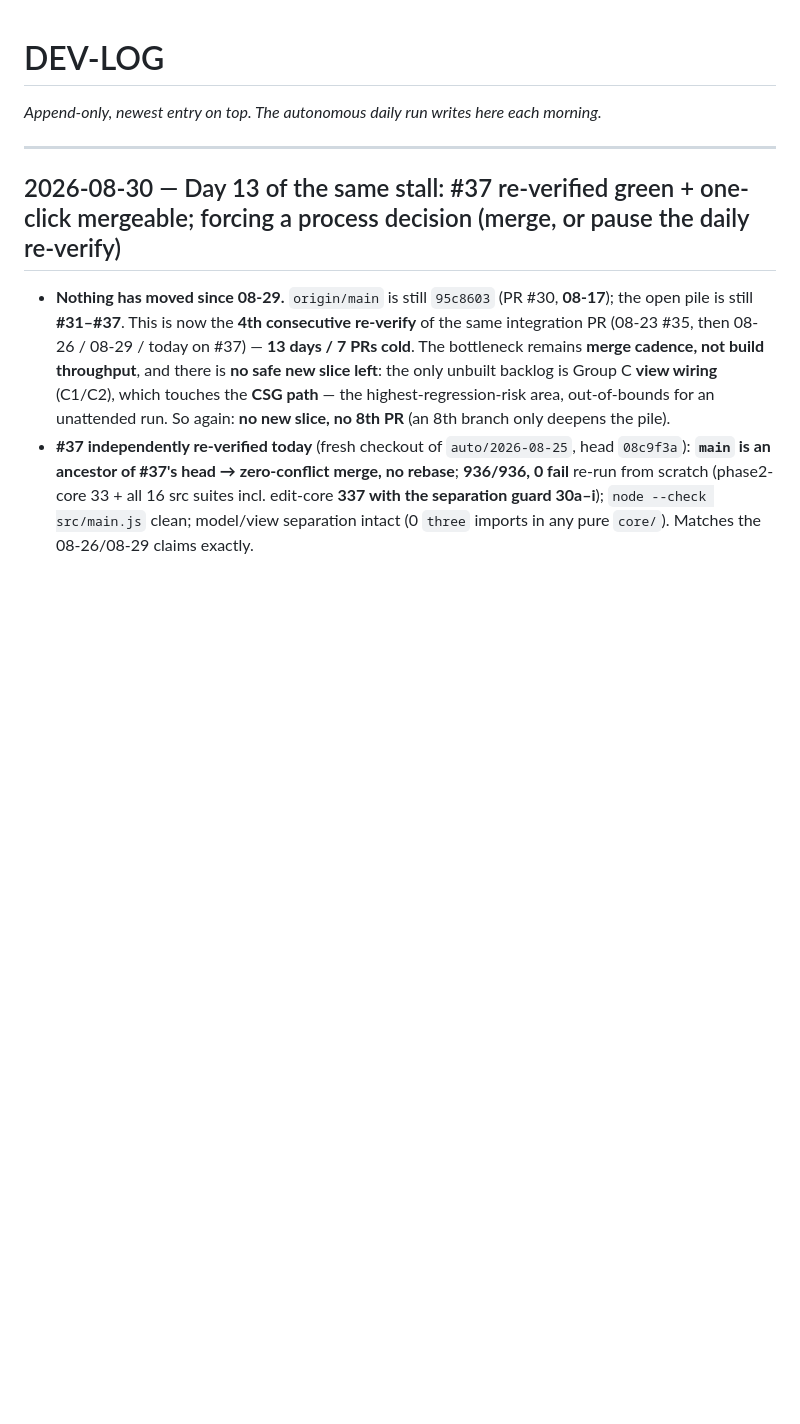
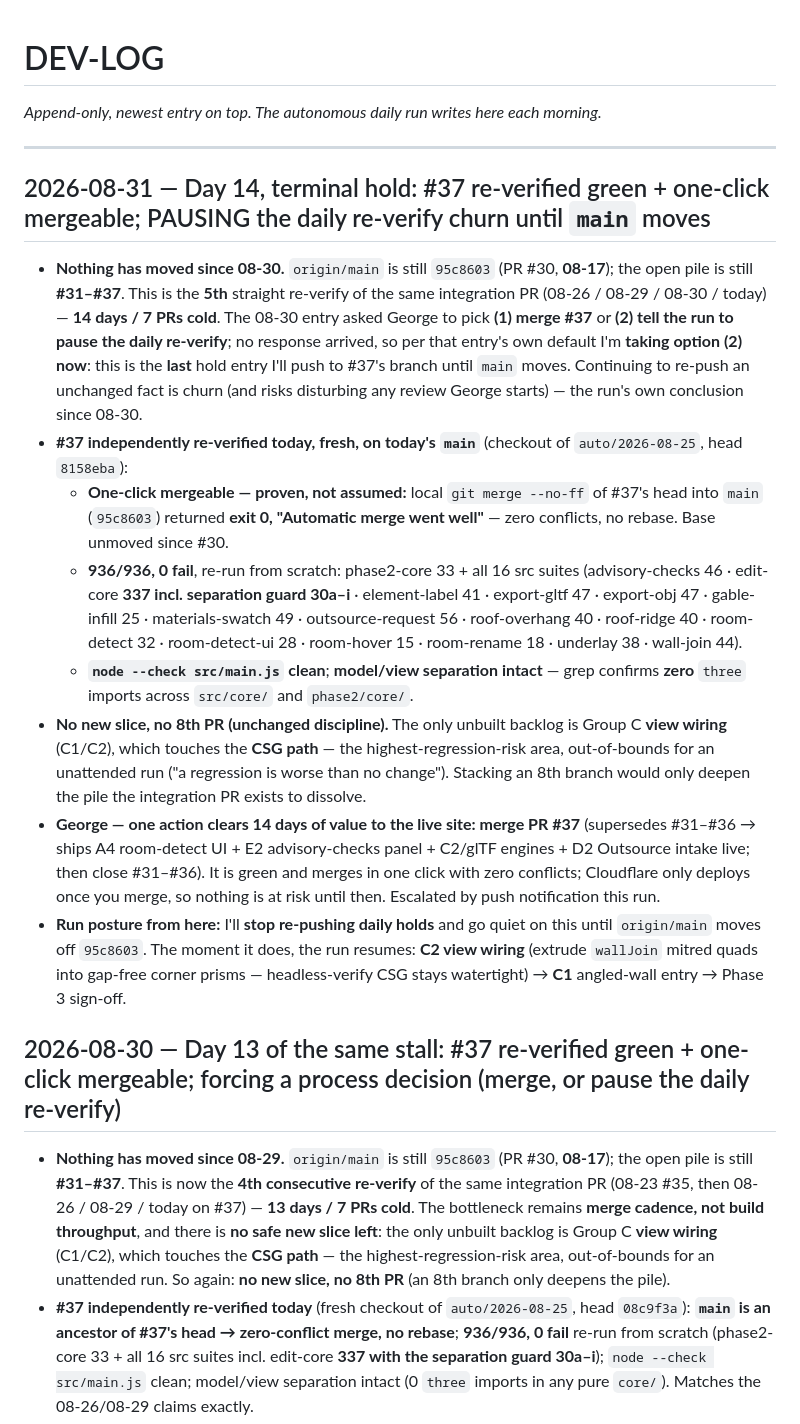
Before and after one commit to georgeglassnergit/homeDesignApp, a Markdown page: DEV-LOG.md, the part around the change. GitHub-like rendering; blank space fills up the shorter version.

Commit message:
DEV-LOG: 2026-08-31 — day 14 terminal hold; #37 re-verified green (936/936) + one-click mergeable; pausing daily re-verify churn until main moves
Co-Authored-By: Claude Opus 4.8 <noreply@anthropic.com>
Claude-Session: https://claude.ai/code/session_01TzS5VosT5BW7XtxftdwK26

```diff
--- a/DEV-LOG.md
+++ b/DEV-LOG.md
@@ -3,6 +3,16 @@
 *Append-only, newest entry on top. The autonomous daily run writes here each morning.*
 
 ---
+
+## 2026-08-31 — Day 14, terminal hold: #37 re-verified green + one-click mergeable; PAUSING the daily re-verify churn until `main` moves
+- **Nothing has moved since 08-30.** `origin/main` is still `95c8603` (PR #30, **08-17**); the open pile is still **#31–#37**. This is the **5th** straight re-verify of the same integration PR (08-26 / 08-29 / 08-30 / today) — **14 days / 7 PRs cold**. The 08-30 entry asked George to pick **(1) merge #37** or **(2) tell the run to pause the daily re-verify**; no response arrived, so per that entry's own default I'm **taking option (2) now**: this is the **last** hold entry I'll push to #37's branch until `main` moves. Continuing to re-push an unchanged fact is churn (and risks disturbing any review George starts) — the run's own conclusion since 08-30.
+- **#37 independently re-verified today, fresh, on today's `main`** (checkout of `auto/2026-08-25`, head `8158eba`):
+  - **One-click mergeable — proven, not assumed:** local `git merge --no-ff` of #37's head into `main` (`95c8603`) returned **exit 0, "Automatic merge went well"** — zero conflicts, no rebase. Base unmoved since #30.
+  - **936/936, 0 fail**, re-run from scratch: phase2-core 33 + all 16 src suites (advisory-checks 46 · edit-core **337 incl. separation guard 30a–i** · element-label 41 · export-gltf 47 · export-obj 47 · gable-infill 25 · materials-swatch 49 · outsource-request 56 · roof-overhang 40 · roof-ridge 40 · room-detect 32 · room-detect-ui 28 · room-hover 15 · room-rename 18 · underlay 38 · wall-join 44).
+  - **`node --check src/main.js` clean**; **model/view separation intact** — grep confirms **zero** `three` imports across `src/core/` and `phase2/core/`.
+- **No new slice, no 8th PR (unchanged discipline).** The only unbuilt backlog is Group C **view wiring** (C1/C2), which touches the **CSG path** — the highest-regression-risk area, out-of-bounds for an unattended run ("a regression is worse than no change"). Stacking an 8th branch would only deepen the pile the integration PR exists to dissolve.
+- **George — one action clears 14 days of value to the live site: merge PR #37** (supersedes #31–#36 → ships A4 room-detect UI + E2 advisory-checks panel + C2/glTF engines + D2 Outsource intake live; then close #31–#36). It is green and merges in one click with zero conflicts; Cloudflare only deploys once you merge, so nothing is at risk until then. Escalated by push notification this run.
+- **Run posture from here:** I'll **stop re-pushing daily holds** and go quiet on this until `origin/main` moves off `95c8603`. The moment it does, the run resumes: **C2 view wiring** (extrude `wallJoin` mitred quads into gap-free corner prisms — headless-verify CSG stays watertight) → **C1** angled-wall entry → Phase 3 sign-off.
 
 ## 2026-08-30 — Day 13 of the same stall: #37 re-verified green + one-click mergeable; forcing a process decision (merge, or pause the daily re-verify)
 - **Nothing has moved since 08-29.** `origin/main` is still `95c8603` (PR #30, **08-17**); the open pile is still **#31–#37**. This is now the **4th consecutive re-verify** of the same integration PR (08-23 #35, then 08-26 / 08-29 / today on #37) — **13 days / 7 PRs cold**. The bottleneck remains **merge cadence, not build throughput**, and there is **no safe new slice left**: the only unbuilt backlog is Group C **view wiring** (C1/C2), which touches the **CSG path** — the highest-regression-risk area, out-of-bounds for an unattended run. So again: **no new slice, no 8th PR** (an 8th branch only deepens the pile).
```
